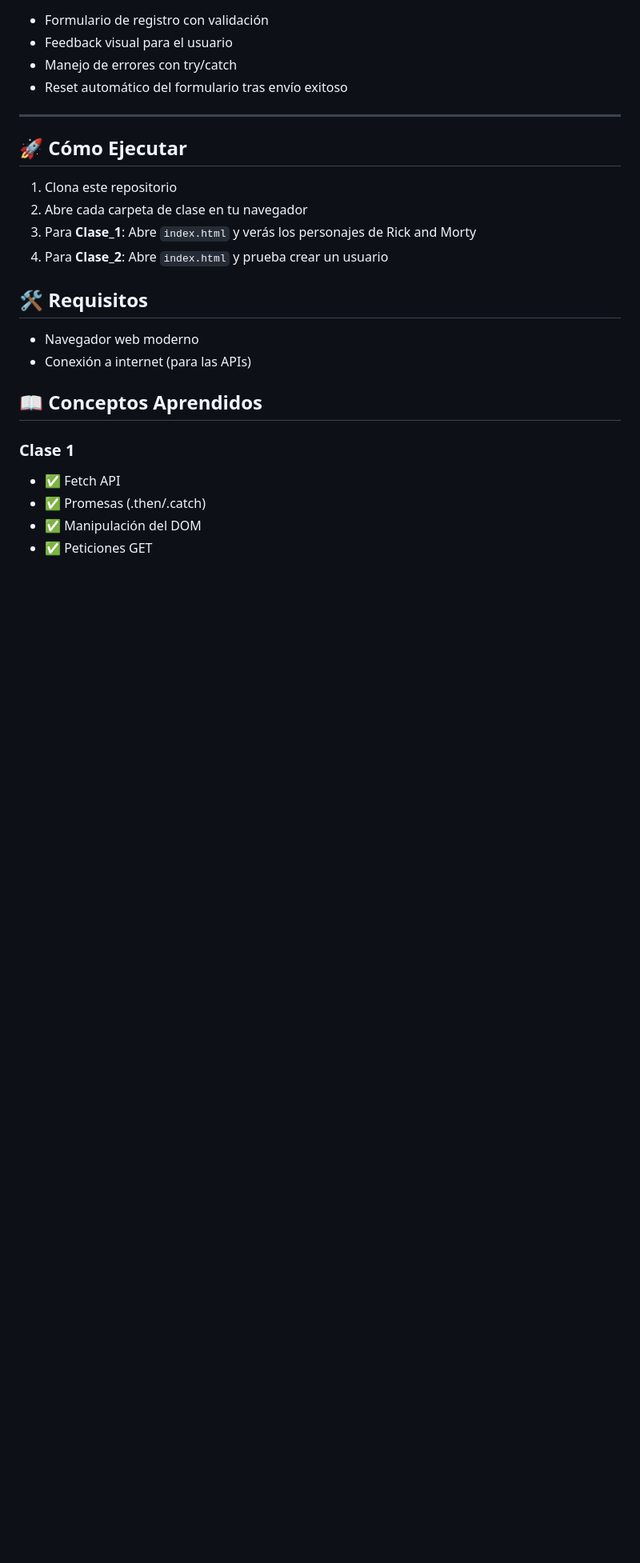
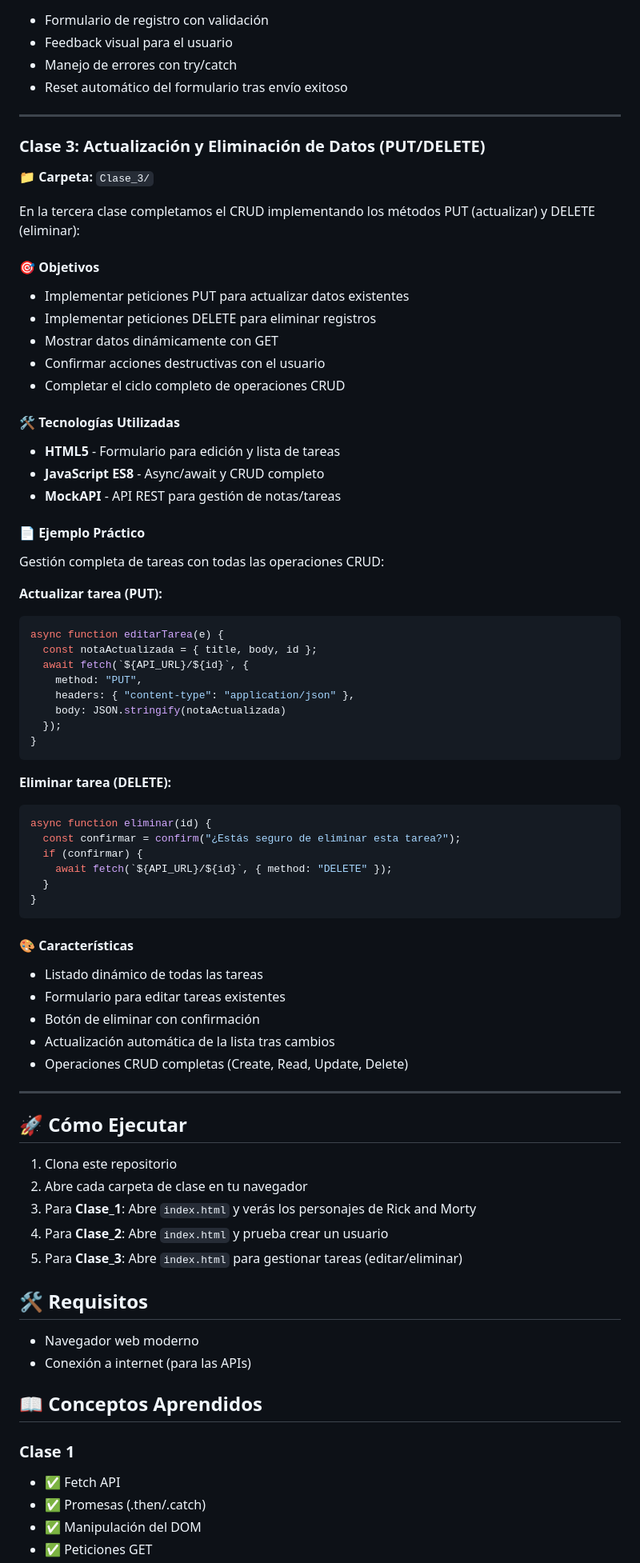
Before and after one commit to XxIvanstromxX/Curso_Front-end_ConsumoApi, a Markdown page: README.md, the part around one of its changes. Shown at 80% size. Rendered like a GitHub page; blank space fills up the shorter version.

Commit message:
Agregar contenido para la Clase 3: Actualización y Eliminación de Datos (PUT/DELETE) en el README.md

````diff
--- a/README.md
+++ b/README.md
@@ -77,12 +77,64 @@ async function createUser(user) {
 
 ---
 
+### Clase 3: Actualización y Eliminación de Datos (PUT/DELETE)
+**📁 Carpeta:** `Clase_3/`
+
+En la tercera clase completamos el CRUD implementando los métodos PUT (actualizar) y DELETE (eliminar):
+
+#### 🎯 Objetivos
+- Implementar peticiones PUT para actualizar datos existentes
+- Implementar peticiones DELETE para eliminar registros
+- Mostrar datos dinámicamente con GET
+- Confirmar acciones destructivas con el usuario
+- Completar el ciclo completo de operaciones CRUD
+
+#### 🛠️ Tecnologías Utilizadas
+- **HTML5** - Formulario para edición y lista de tareas
+- **JavaScript ES8** - Async/await y CRUD completo
+- **MockAPI** - API REST para gestión de notas/tareas
+
+#### 📄 Ejemplo Práctico
+Gestión completa de tareas con todas las operaciones CRUD:
+
+**Actualizar tarea (PUT):**
+```javascript
+async function editarTarea(e) {
+  const notaActualizada = { title, body, id };
+  await fetch(`${API_URL}/${id}`, {
+    method: "PUT",
+    headers: { "content-type": "application/json" },
+    body: JSON.stringify(notaActualizada)
+  });
+}
+```
+
+**Eliminar tarea (DELETE):**
+```javascript
+async function eliminar(id) {
+  const confirmar = confirm("¿Estás seguro de eliminar esta tarea?");
+  if (confirmar) {
+    await fetch(`${API_URL}/${id}`, { method: "DELETE" });
+  }
+}
+```
+
+#### 🎨 Características
+- Listado dinámico de todas las tareas
+- Formulario para editar tareas existentes
+- Botón de eliminar con confirmación
+- Actualización automática de la lista tras cambios
+- Operaciones CRUD completas (Create, Read, Update, Delete)
+
+---
+
 ## 🚀 Cómo Ejecutar
 
 1. Clona este repositorio
 2. Abre cada carpeta de clase en tu navegador
 3. Para **Clase_1**: Abre `index.html` y verás los personajes de Rick and Morty
 4. Para **Clase_2**: Abre `index.html` y prueba crear un usuario
+5. Para **Clase_3**: Abre `index.html` para gestionar tareas (editar/eliminar)
 
 ## 🛠️ Requisitos
 - Navegador web moderno
````
Also changed, not shown: other parts of README.md (+7 -0 lines).
